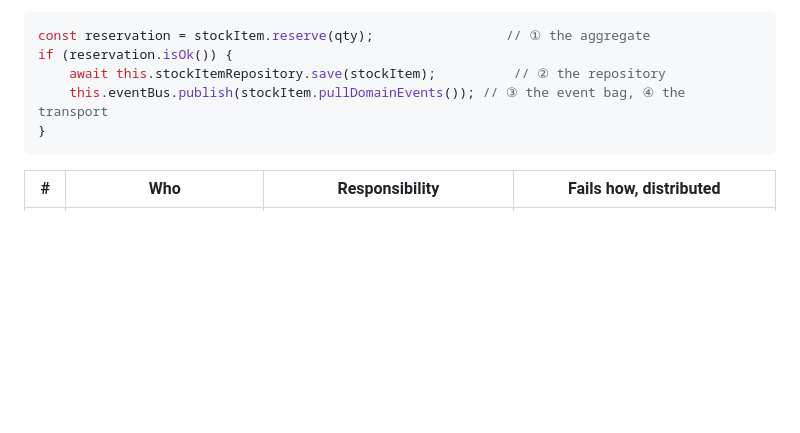
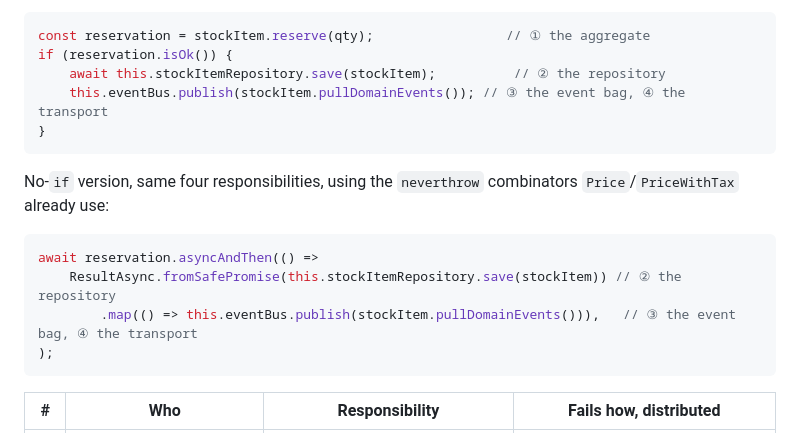
Before and after one commit to guillaumeagile/omni-product, a Markdown page: docs/2h-workshop/phase2-cross-bc-events.md, the part around the change. Rendered like a GitHub page; blank space fills up the shorter version.

Commit message:
FP syle in examples

````diff
--- a/docs/2h-workshop/phase2-cross-bc-events.md
+++ b/docs/2h-workshop/phase2-cross-bc-events.md
@@ -401,6 +401,15 @@ if (reservation.isOk()) {
 }
 ```
 
+No-`if` version, same four responsibilities, using the `neverthrow` combinators `Price`/`PriceWithTax` already use:
+
+```ts
+await reservation.asyncAndThen(() =>
+    ResultAsync.fromSafePromise(this.stockItemRepository.save(stockItem)) // ② the repository
+        .map(() => this.eventBus.publish(stockItem.pullDomainEvents())),   // ③ the event bag, ④ the transport
+);
+```
+
 | # | Who                                | Responsibility                                                                                                                   | Fails how, distributed                                                                                                                       |
 |---|------------------------------------|----------------------------------------------------------------------------------------------------------------------------------|----------------------------------------------------------------------------------------------------------------------------------------------|
 | ① | `stockItem` (aggregate)            | Compute the next valid state and the resulting facts, in memory. Never persists itself — no `save()` method, no DB import.       | Not durable by itself — a crash before ② loses the whole call, cleanly (nothing committed).                                                  |
````
